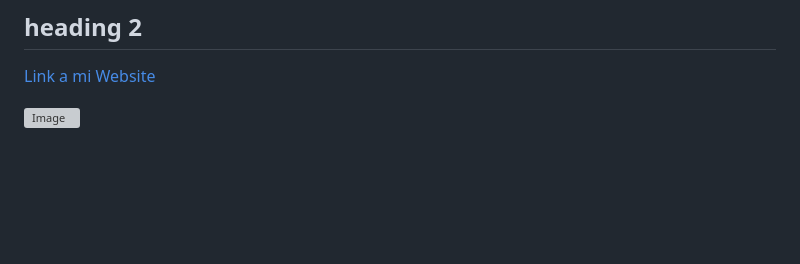
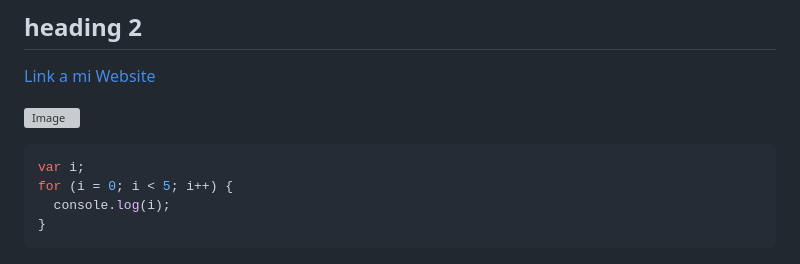
Before and after one commit to dekardinuta/finales-inmutables, a Markdown page: README.md, the part around the change. Rendered like a GitHub page; blank space fills up the shorter version; grey boxes are pictures that could not be loaded.

Commit message:
codigo de bloque js

````diff
--- a/README.md
+++ b/README.md
@@ -149,3 +149,10 @@ Para crear una instancia de Compute Engine, sigue estos pasos:
 ![Image][2]
 
 [2]: ../finales-inmutables/assets/img/buque_errante.png
+
+```js
+var i;
+for (i = 0; i < 5; i++) {
+  console.log(i);
+}
+```
````
